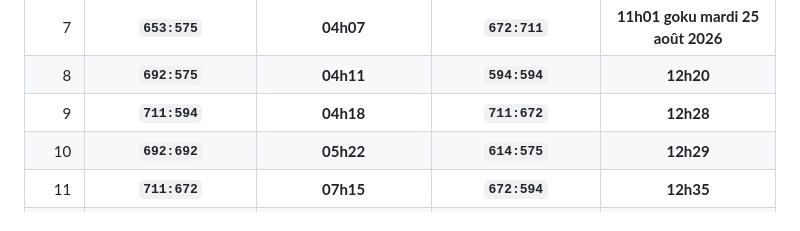
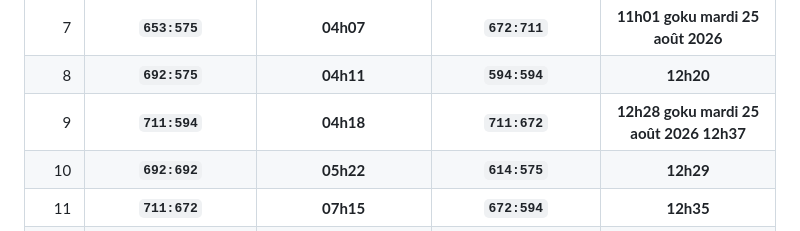
Before and after one commit to trade25100/goodgamestudios, a Markdown page: README.md, the part around the change. GitHub-like rendering.

```diff
--- a/README.md
+++ b/README.md
@@ -21,7 +21,7 @@ Les deux listes sont classées séparément par **ordre chronologique**, de l'he
 |    6 |           **`653:614`**           |     **04h04**    |            **`614:692`**           |     **08h23**    |
 |    7 |           **`653:575`**           |     **04h07**    |            **`672:711`**           |     **11h01 goku mardi 25 août 2026**    |
 |    8 |           **`692:575`**           |     **04h11**    |            **`594:594`**           |     **12h20**    |
-|    9 |           **`711:594`**           |     **04h18**    |            **`711:672`**           |     **12h28**    |
+|    9 |           **`711:594`**           |     **04h18**    |            **`711:672`**           |     **12h28 goku mardi 25 août 2026 12h37**    |
 |   10 |           **`692:692`**           |     **05h22**    |            **`614:575`**           |     **12h29**    |
 |   11 |           **`711:672`**           |     **07h15**    |            **`672:594`**           |     **12h35**    |
 |   12 |           **`692:614`**           |     **07h50**    |            **`633:594`**           |     **12h43**    |
```
